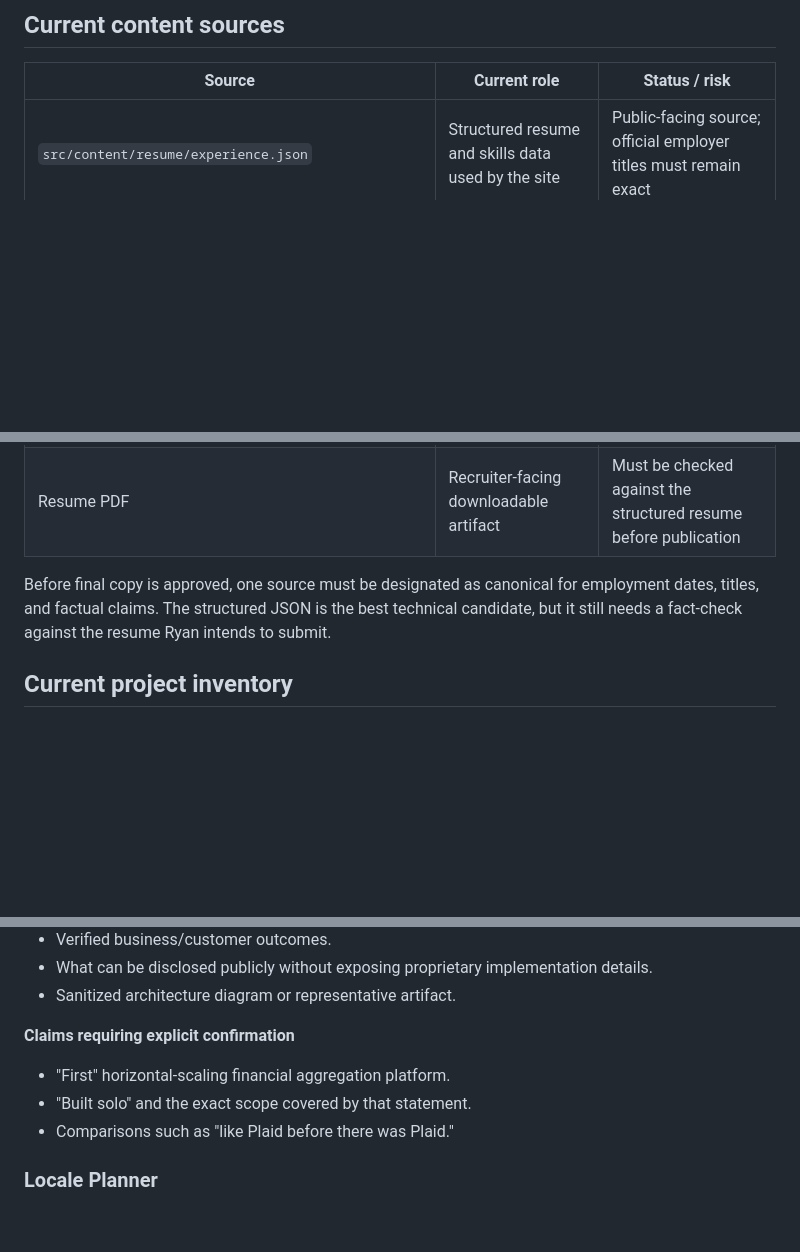
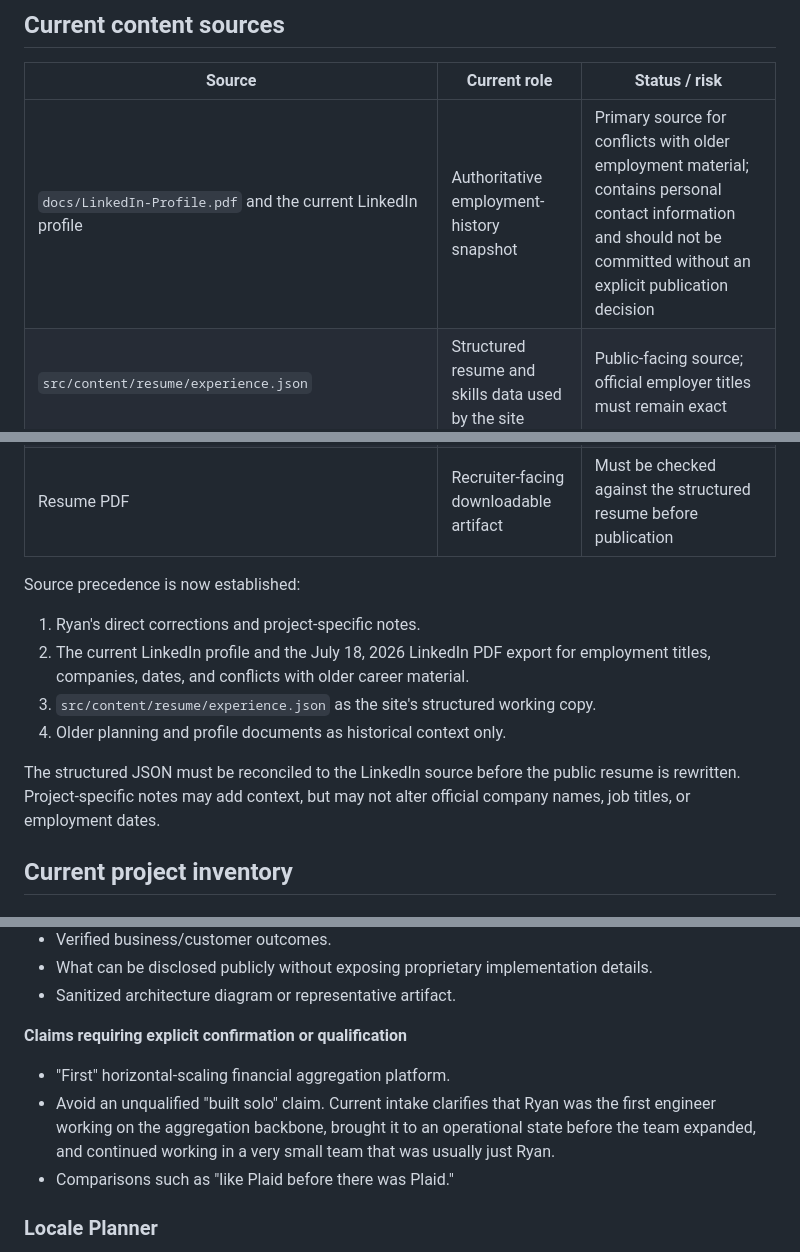
Before and after one commit to Mocker/mocker.github.io, a Markdown page: docs/portfolio-content-evidence-gap-report.md, 3 parts joined by grey strips. GitHub-like rendering; blank space fills up the shorter version.

Commit message:
Document project intake and Paybook context

```diff
--- a/docs/portfolio-content-evidence-gap-report.md
+++ b/docs/portfolio-content-evidence-gap-report.md
@@ -34,6 +34,7 @@ This foundation is suitable for the next phase. It should be treated as a workin
 
 | Source | Current role | Status / risk |
 | --- | --- | --- |
+| `docs/LinkedIn-Profile.pdf` and the current LinkedIn profile | Authoritative employment-history snapshot | Primary source for conflicts with older employment material; contains personal contact information and should not be committed without an explicit publication decision |
 | `src/content/resume/experience.json` | Structured resume and skills data used by the site | Public-facing source; official employer titles must remain exact |
 | `src/content/projects/*.md` | Six current project entries | Mostly descriptive; evidence depth varies significantly |
 | `docs/Ryan_Guthrie_Profile_&_Resume.md` | Broad career-history reference | Duplicates resume data and can drift from the structured source |
@@ -41,7 +42,14 @@ This foundation is suitable for the next phase. It should be treated as a workin
 | `docs/Astro_5_Refactor_&_Voice_Overhaul_Report.md` | Historical record of the richer branch | Useful provenance, but not a current product specification |
 | Resume PDF | Recruiter-facing downloadable artifact | Must be checked against the structured resume before publication |
 
-Before final copy is approved, one source must be designated as canonical for employment dates, titles, and factual claims. The structured JSON is the best technical candidate, but it still needs a fact-check against the resume Ryan intends to submit.
+Source precedence is now established:
+
+1. Ryan's direct corrections and project-specific notes.
+2. The current LinkedIn profile and the July 18, 2026 LinkedIn PDF export for employment titles, companies, dates, and conflicts with older career material.
+3. `src/content/resume/experience.json` as the site's structured working copy.
+4. Older planning and profile documents as historical context only.
+
+The structured JSON must be reconciled to the LinkedIn source before the public resume is rewritten. Project-specific notes may add context, but may not alter official company names, job titles, or employment dates.
 
 ## Current project inventory
 
@@ -63,10 +71,10 @@ Before final copy is approved, one source must be designated as canonical for em
 - What can be disclosed publicly without exposing proprietary implementation details.
 - Sanitized architecture diagram or representative artifact.
 
-**Claims requiring explicit confirmation**
+**Claims requiring explicit confirmation or qualification**
 
 - "First" horizontal-scaling financial aggregation platform.
-- "Built solo" and the exact scope covered by that statement.
+- Avoid an unqualified "built solo" claim. Current intake clarifies that Ryan was the first engineer working on the aggregation backbone, brought it to an operational state before the team expanded, and continued working in a very small team that was usually just Ryan.
 - Comparisons such as "like Plaid before there was Plaid."
 
 ### Locale Planner
```
Also changed, not shown: docs/portfolio-project-intake.md (added, +188 -0 lines).
